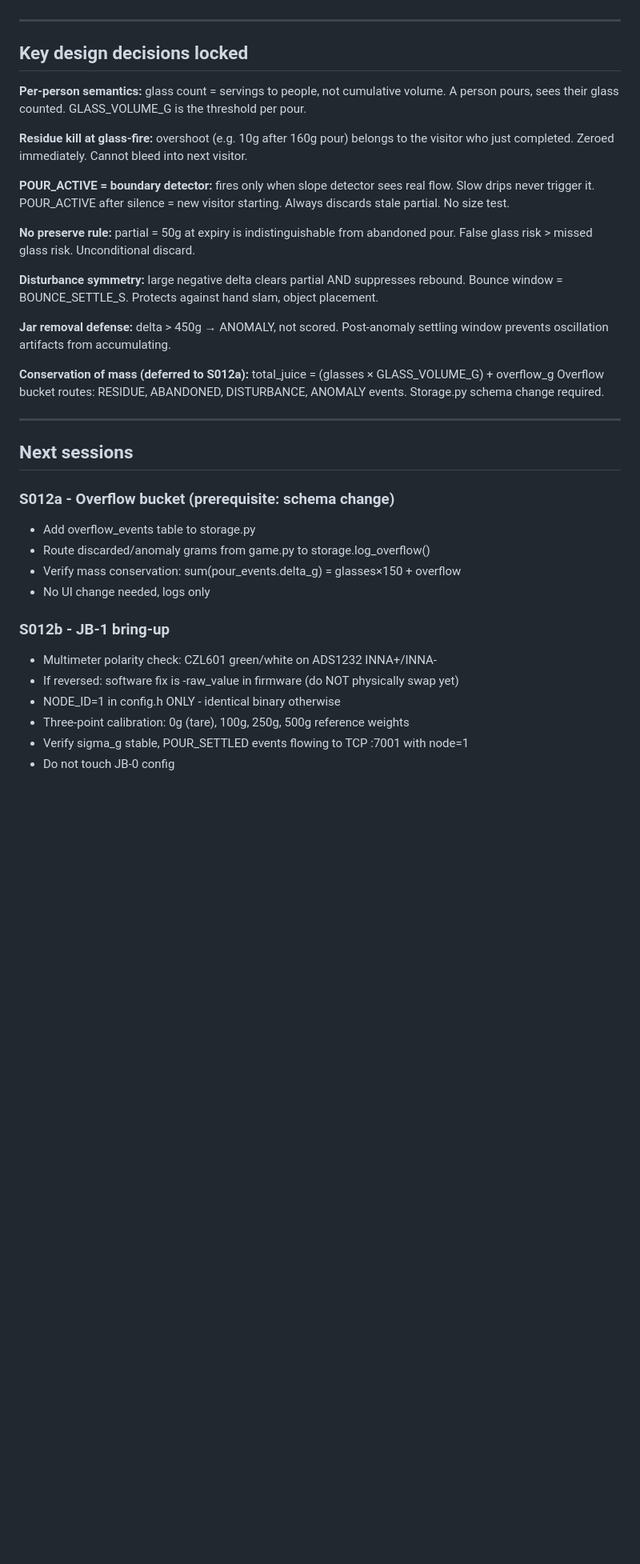
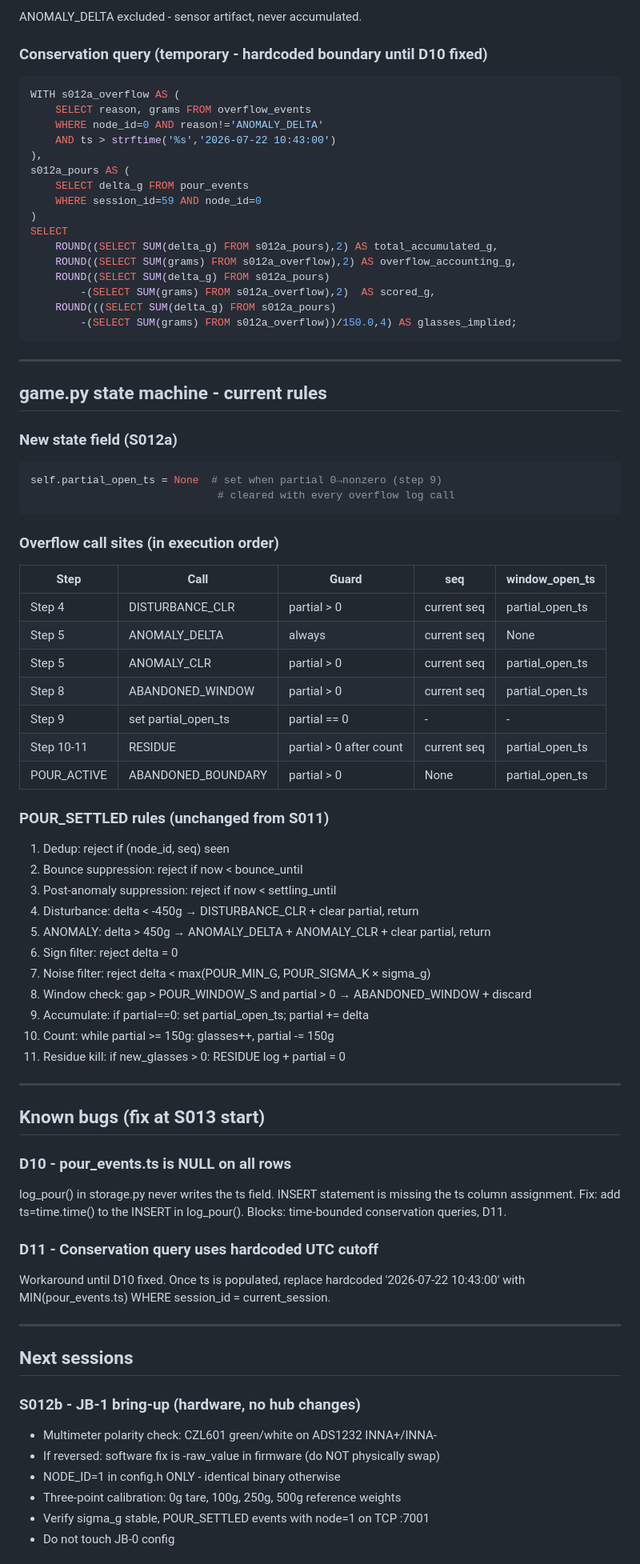
Before and after one commit to maheshkee/juice-battle-1, a Markdown page: docs/HANDOFF_FINAL.md, the part around one of its changes. Shown at 80% size. GitHub-like rendering; blank space fills up the shorter version.

Commit message:
S012a close: HANDOFF updated, SESSIONS logged, BACKLOG.md created (D01-D11)

````diff
--- a/docs/HANDOFF_FINAL.md
+++ b/docs/HANDOFF_FINAL.md
@@ -66,47 +76,87 @@ For POUR_ACTIVE:
+ANOMALY_DELTA excluded - sensor artifact, never accumulated.
+
+### Conservation query (temporary - hardcoded boundary until D10 fixed)
+
+```sql
+WITH s012a_overflow AS (
+    SELECT reason, grams FROM overflow_events
+    WHERE node_id=0 AND reason!='ANOMALY_DELTA'
+    AND ts > strftime('%s','2026-07-22 10:43:00')
+),
+s012a_pours AS (
+    SELECT delta_g FROM pour_events
+    WHERE session_id=59 AND node_id=0
+)
+SELECT
+    ROUND((SELECT SUM(delta_g) FROM s012a_pours),2) AS total_accumulated_g,
+    ROUND((SELECT SUM(grams) FROM s012a_overflow),2) AS overflow_accounting_g,
+    ROUND((SELECT SUM(delta_g) FROM s012a_pours)
+        -(SELECT SUM(grams) FROM s012a_overflow),2)  AS scored_g,
+    ROUND(((SELECT SUM(delta_g) FROM s012a_pours)
+        -(SELECT SUM(grams) FROM s012a_overflow))/150.0,4) AS glasses_implied;
+```
 
 ---
 
-## Key design decisions locked
+## game.py state machine - current rules
 
-**Per-person semantics:** glass count = servings to people, not cumulative volume.
-A person pours, sees their glass counted. GLASS_VOLUME_G is the threshold per pour.
+### New state field (S012a)
 
-**Residue kill at glass-fire:** overshoot (e.g. 10g after 160g pour) belongs to
-the visitor who just completed. Zeroed immediately. Cannot bleed into next visitor.
+```python
+self.partial_open_ts = None  # set when partial 0→nonzero (step 9)
+                              # cleared with every overflow log call
+```
 
-**POUR_ACTIVE = boundary detector:** fires only when slope detector sees real flow.
-Slow drips never trigger it. POUR_ACTIVE after silence = new visitor starting.
-Always discards stale partial. No size test.
+### Overflow call sites (in execution order)
 
-**No preserve rule:** partial = 50g at expiry is indistinguishable from abandoned
-pour. False glass risk > missed glass risk. Unconditional discard.
+| Step | Call | Guard | seq | window_open_ts |
+|---|---|---|---|---|
+| Step 4 | DISTURBANCE_CLR | partial > 0 | current seq | partial_open_ts |
+| Step 5 | ANOMALY_DELTA | always | current seq | None |
+| Step 5 | ANOMALY_CLR | partial > 0 | current seq | partial_open_ts |
+| Step 8 | ABANDONED_WINDOW | partial > 0 | current seq | partial_open_ts |
+| Step 9 | set partial_open_ts | partial == 0 | - | - |
+| Step 10-11 | RESIDUE | partial > 0 after count | current seq | partial_open_ts |
+| POUR_ACTIVE | ABANDONED_BOUNDARY | partial > 0 | None | partial_open_ts |
 
-**Disturbance symmetry:** large negative delta clears partial AND suppresses rebound.
-Bounce window = BOUNCE_SETTLE_S. Protects against hand slam, object placement.
+### POUR_SETTLED rules (unchanged from S011)
 
-**Jar removal defense:** delta > 450g → ANOMALY, not scored. Post-anomaly settling
-window prevents oscillation artifacts from accumulating.
+1. Dedup: reject if (node_id, seq) seen
+2. Bounce suppression: reject if now < bounce_until
+3. Post-anomaly suppression: reject if now < settling_until
+4. Disturbance: delta < -450g → DISTURBANCE_CLR + clear partial, return
+5. ANOMALY: delta > 450g → ANOMALY_DELTA + ANOMALY_CLR + clear partial, return
+6. Sign filter: reject delta = 0
+7. Noise filter: reject delta < max(POUR_MIN_G, POUR_SIGMA_K × sigma_g)
+8. Window check: gap > POUR_WINDOW_S and partial > 0 → ABANDONED_WINDOW + discard
+9. Accumulate: if partial==0: set partial_open_ts; partial += delta
+10. Count: while partial >= 150g: glasses++, partial -= 150g
+11. Residue kill: if new_glasses > 0: RESIDUE log + partial = 0
 
-**Conservation of mass (deferred to S012a):**
-total_juice = (glasses × GLASS_VOLUME_G) + overflow_g
-Overflow bucket routes: RESIDUE, ABANDONED, DISTURBANCE, ANOMALY events.
-Storage.py schema change required.
+---
+
+## Known bugs (fix at S013 start)
+
+### D10 - pour_events.ts is NULL on all rows
+log_pour() in storage.py never writes the ts field.
+INSERT statement is missing the ts column assignment.
+Fix: add ts=time.time() to the INSERT in log_pour().
+Blocks: time-bounded conservation queries, D11.
+
+### D11 - Conservation query uses hardcoded UTC cutoff
+Workaround until D10 fixed. Once ts is populated,
+replace hardcoded '2026-07-22 10:43:00' with
+MIN(pour_events.ts) WHERE session_id = current_session.
 
 ---
 
 ## Next sessions
 
-### S012a - Overflow bucket (prerequisite: schema change)
-- Add overflow_events table to storage.py
-- Route discarded/anomaly grams from game.py to storage.log_overflow()
-- Verify mass conservation: sum(pour_events.delta_g) = glasses×150 + overflow
-- No UI change needed, logs only
-
-### S012b - JB-1 bring-up
+### S012b - JB-1 bring-up (hardware, no hub changes)
 - Multimeter polarity check: CZL601 green/white on ADS1232 INNA+/INNA-
-- If reversed: software fix is -raw_value in firmware (do NOT physically swap yet)
+- If reversed: software fix is -raw_value in firmware (do NOT physically swap)
 - NODE_ID=1 in config.h ONLY - identical binary otherwise
-- Three-point calibration: 0g (tare), 100g, 250g, 500g reference weights
-- Verify sigma_g stable, POUR_SETTLED events flowing to TCP :7001 with node=1
+- Three-point calibration: 0g tare, 100g, 250g, 500g reference weights
+- Verify sigma_g stable, POUR_SETTLED events with node=1 on TCP :7001
 - Do not touch JB-0 config
 
````
Also changed, not shown: other parts of docs/HANDOFF_FINAL.md (+57 -49 lines), docs/BACKLOG.md (added, +96 -0 lines), docs/SESSIONS.md (+29 -0 lines).
